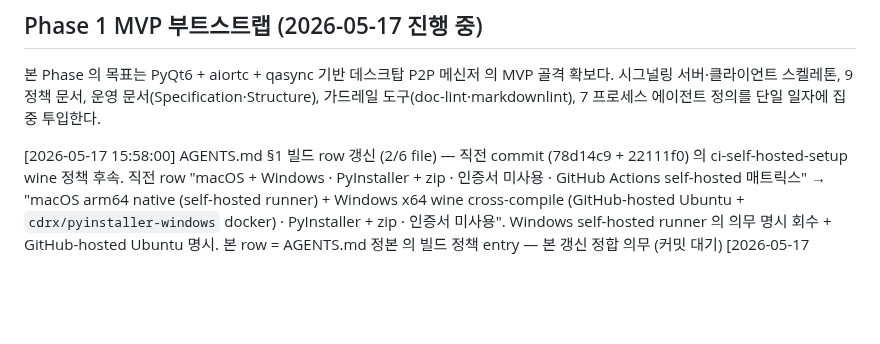
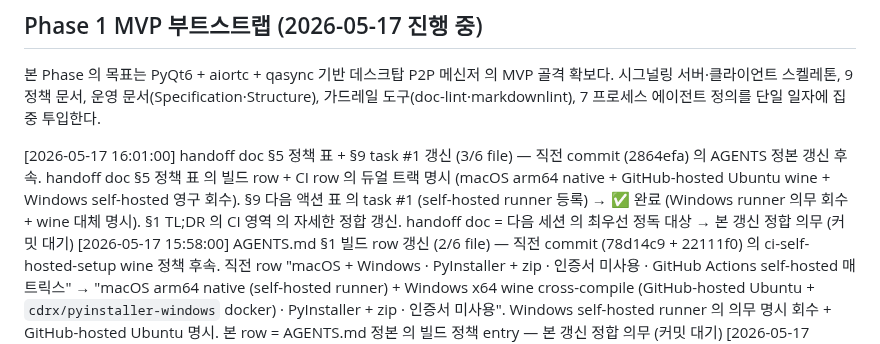
Before and after one commit to oneticket99/p2p_msg, a Markdown page: History.md, the part around the change. Rendered like a GitHub page; blank space fills up the shorter version.

```diff
--- a/History.md
+++ b/History.md
@@ -40,6 +40,7 @@ status: active
 시그널링 서버·클라이언트 스켈레톤, 9 정책 문서, 운영 문서(Specification·Structure), 가드레일
 도구(doc-lint·markdownlint), 7 프로세스 에이전트 정의를 단일 일자에 집중 투입한다.
 
+[2026-05-17 16:01:00] handoff doc §5 정책 표 + §9 task #1 갱신 (3/6 file) — 직전 commit (2864efa) 의 AGENTS 정본 갱신 후속. handoff doc §5 정책 표 의 빌드 row + CI row 의 듀얼 트랙 명시 (macOS arm64 native + GitHub-hosted Ubuntu wine + Windows self-hosted 영구 회수). §9 다음 액션 표 의 task #1 (self-hosted runner 등록) → ✅ 완료 (Windows runner 의무 회수 + wine 대체 명시). §1 TL;DR 의 CI 영역 의 자세한 정합 갱신. handoff doc = 다음 세션 의 최우선 정독 대상 → 본 갱신 정합 의무 (커밋 대기)
 [2026-05-17 15:58:00] AGENTS.md §1 빌드 row 갱신 (2/6 file) — 직전 commit (78d14c9 + 22111f0) 의 ci-self-hosted-setup wine 정책 후속. 직전 row "macOS + Windows · PyInstaller + zip · 인증서 미사용 · GitHub Actions self-hosted 매트릭스" → "macOS arm64 native (self-hosted runner) + Windows x64 wine cross-compile (GitHub-hosted Ubuntu + `cdrx/pyinstaller-windows` docker) · PyInstaller + zip · 인증서 미사용". Windows self-hosted runner 의 의무 명시 회수 + GitHub-hosted Ubuntu 명시. 본 row = AGENTS.md 정본 의 빌드 정책 entry — 본 갱신 정합 의무 (커밋 대기)
 [2026-05-17 15:55:00] docs/references/ci-self-hosted-setup.md 의 wine cross-compile 정책 본문 갱신 (1/6 file). 사용자 directive 2026-05-17 "윈도우 빌드는 wine을 이용해서 할꺼야" + "권장되는 방향이라고 판단되는부분에 대해 진행해" 의 자율 GO 정합 권장 default (H3 + T1 + P3) 채택. H3 = GitHub-hosted Ubuntu (`ubuntu-latest`, 무료 + ephemeral 격리). T1 = wine-stable (open source + apt). P3 = cdrx/pyinstaller-windows docker image (사전 빌드 + Python + Qt6 documented). 본 직전 영구 메모리 3건 갱신 완료 (`project_windows_build_via_wine.md` 신설 + `project_build_policy.md` rewrite + `project_ci_self_hosted.md` rewrite + MEMORY.md 인덱스 갱신). 본 문서 §1 매트릭스 표 의 Windows self-hosted row → GitHub-hosted Ubuntu row 변경. §2.2 Windows dependency 영역 → 영구 회수 marker. §3.3 Windows 등록 절차 → 영구 회수 marker. §4.1 검증 영역 의 macOS 단독 + gh CLI 검증 명령 추가. §9 운영 체크리스트 8 entry 의 4건 [x] 완료 (macOS runner 등록 + brew install + Python PATH + 3 workflow GREEN 확인) + Phase 1 후반 build.yml 의 wine job 검증 1건 잔존. §11 신설 (wine cross-compile 정책 + ci 패턴 yaml + 검증 의무 + 대안 3건). 영구 메모리 link 추가 (project_windows_build_via_wine.md). 가드레일 [[feedback-doc-perfection-before-code]] 의 "큰 작업" 분류 정합 — 정책 변경 = 자율 진행 차단 영역, 사용자 명시 GO 후 진행 (커밋 대기)
 [2026-05-17 15:43:00] Task #5/#6/#7 completed — handoff §9 우선순위 1번 완전 해소. 누계 6 commit 의 cycle (50c5c40 + 2f20650 + 42f649f + a85bb75 + da5a92e + 본 cycle) 의 self-hosted runner 등록 + workflow GREEN 도달. ci 8 job GREEN: docs-lint + m2-readme-history + m3-history-prepend + root-18-freeze + import-smoke (macOS-arm64) + pytest (macOS-arm64) + m1/m4 skipped. docs-lint workflow GREEN + doc-gardener workflow GREEN (25983514381 의 재 trigger). 본 cycle 의 자율 GO directive ("진행해") 의 정합 자율 진행 — 옵션 A (dead link 의 (예정) 마커 + skip rule) + 옵션 W2 (Windows matrix 임시 비활성). 의무 fix 누계 6 영역: MD041 + dead link 10 + Windows matrix + M2 regex + M3 grep + Python PATH + venv 격리. CheckList §2 의 CI 워크플로우 row + self-hosted runner row 의 정합 update. 잔존 task: #3 Windows runner (별도 머신 + 사용자 직접) + #4 fork PR 승인 설정 (Settings UI). 가드레일 [[feedback-no-korean-chuck-token]] 3회차 강화 영구화 완료. 텔레그램 송신 누계 1건 (cycle 시작 시점) — 종료 시점 추가 송신 의무 (커밋 대기)
```
Also changed, not shown: README.md (+1 -0 lines), 1 other file.
